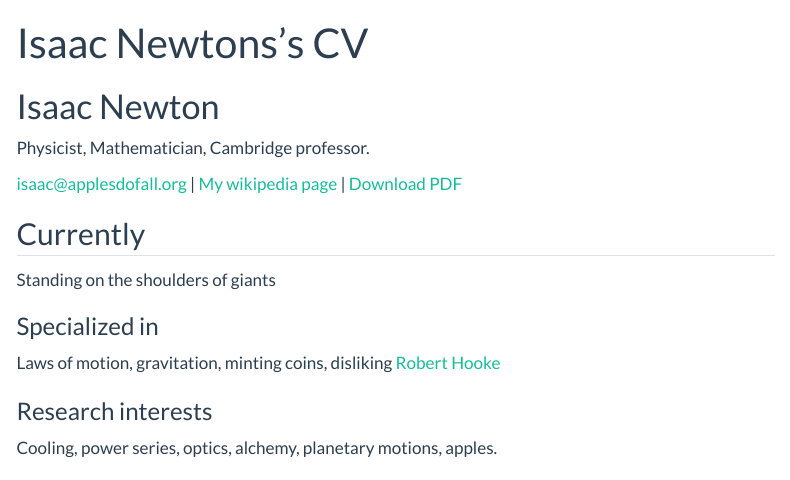
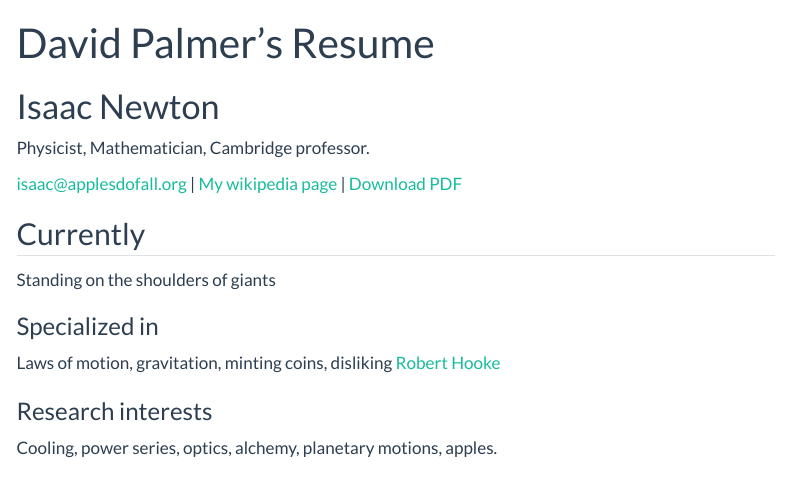
Before and after one commit to dkpalmers/dkpalmers.github.io6, a Quarto document (resume.qmd): the page in a window 1100 px wide, from its top. Rendered offline with R 4.5, knitr and Pandoc in place of Quarto, with nearby package versions; menus at the side of the page are left out.

Commit message:
Update resume.qmd
hello!

```diff
--- a/resume.qmd
+++ b/resume.qmd
@@ -1,6 +1,6 @@
 ---
 layout: cv
-title: Isaac Newtons's CV
+title: David Palmer's Resume
 ---
 # Isaac Newton
 Physicist, Mathematician, Cambridge professor.
```
